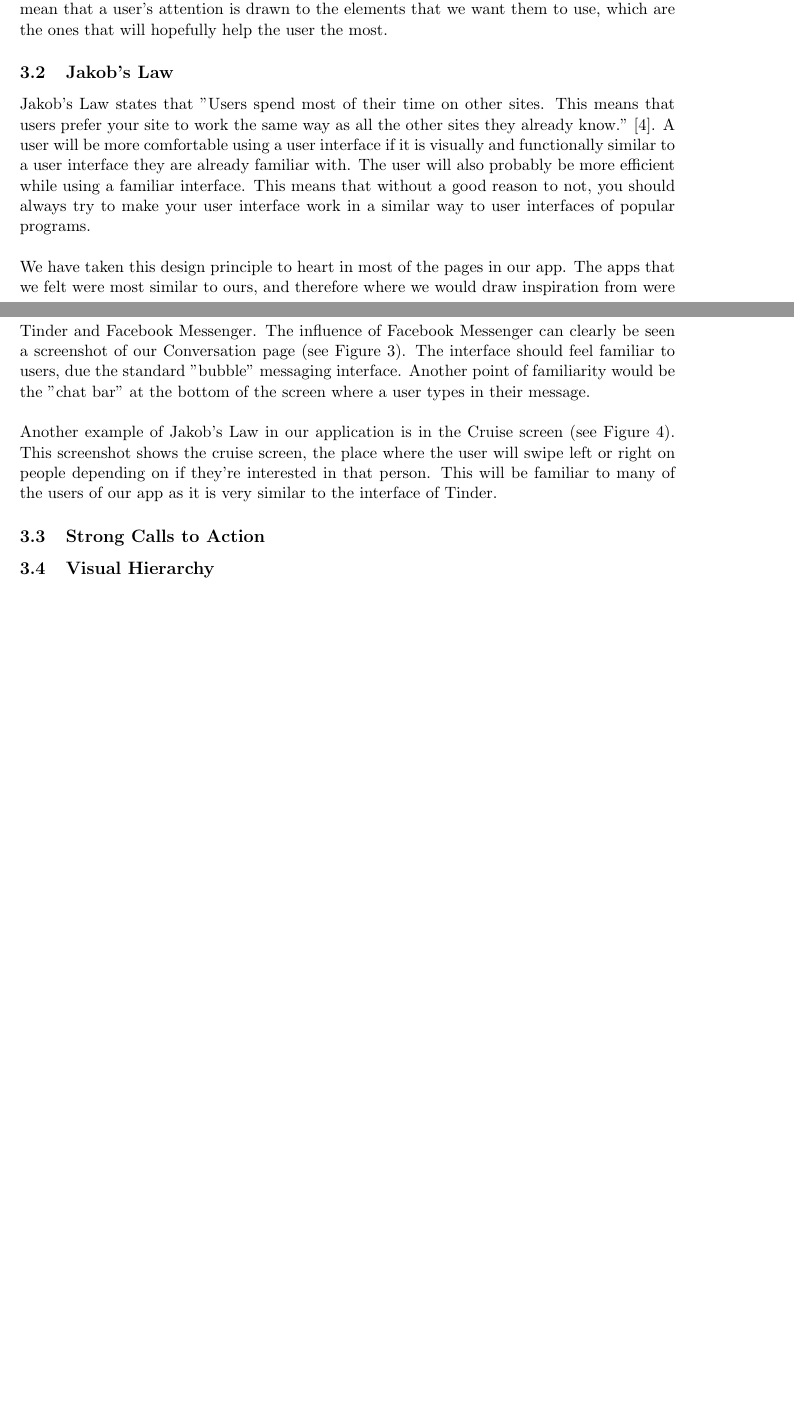
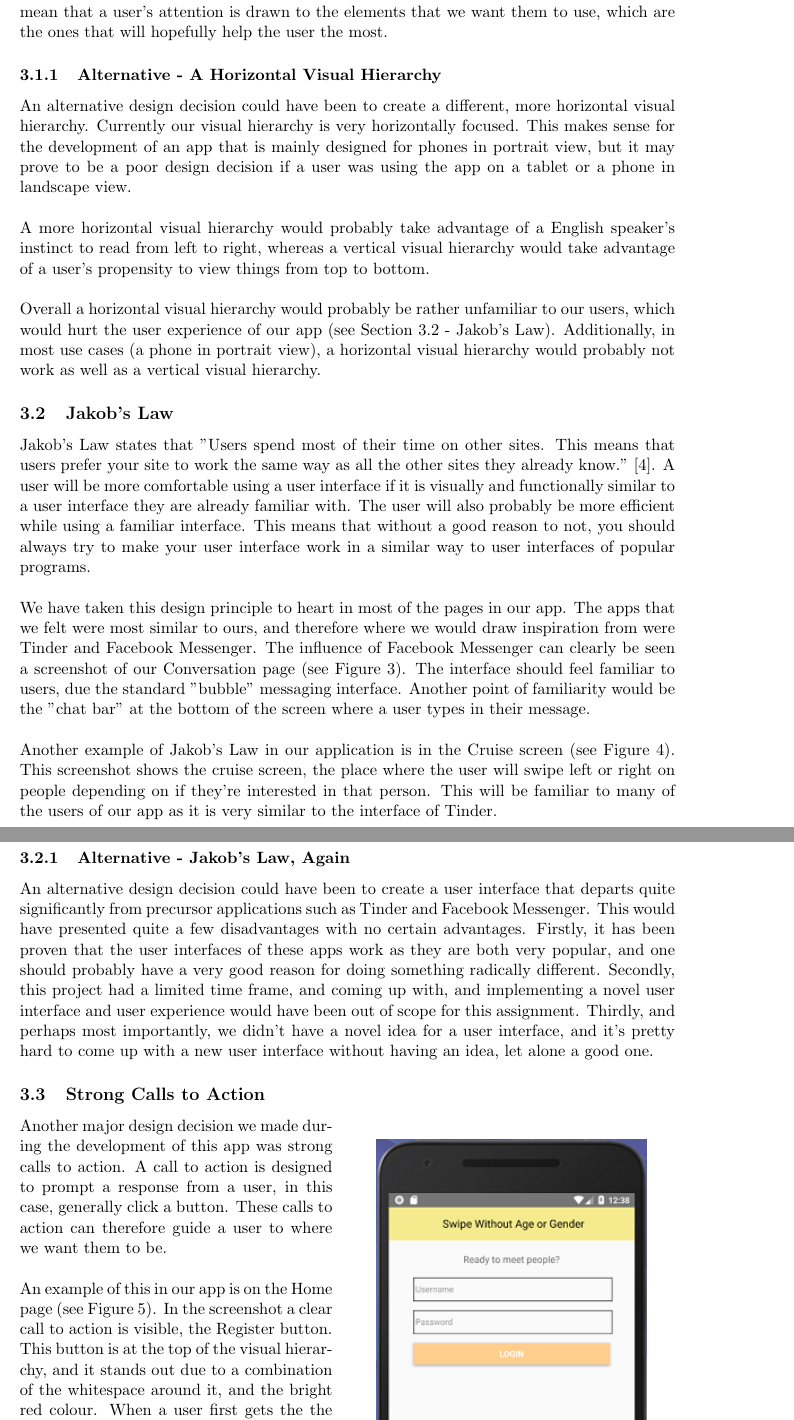
Before and after one commit to AdenKenny/Reports, a LaTeX document (SWEN 325 Report 2/SWEN-325-Report_2-kennyaden.tex): two parts of pages 4 and 5 of 8 before the commit and two parts of pages 4 and 6 of 9 after it, joined at a grey line, cut so that both start at the same text, the shorter picture padded with empty space. Compiled offline with pdfLaTeX.

Commit message:
Finished report

```diff
--- a/SWEN 325 Report 2/SWEN-325-Report_2-kennyaden.tex
+++ b/SWEN 325 Report 2/SWEN-325-Report_2-kennyaden.tex
@@ -94,15 +95,20 @@ The visual hierarchy the order in which a person takes in information in a syste
 	\item{Whitespace}
 \end{itemize}
 
-
 In our app we focused mainly on using size, colour, and whitespace for establishing a clear visual hierarchy. Larger elements were specifically designed this way as they were where we wanted to draw a user's attention to first. A bright red colour was used when we wanted to draw a user's attention to an important button (Register, send a message), and the bright colour would contrast against the white background, which drew the user's attention even more. Whitespace was also used, as the more whitespace around an element, the more a user's attention is drawn to it. Elements that we wanted to draw attention to were given a significant amount of padding, which helped to distinguish them from the rest of the user interface.
 
 ~\\
 The Help page is a good example of these techniques being used. When a user has clicked on the help page, they are clearly confused and need help with using the app. This means that we want to strongly guide them on this specific page. Therefore we use some of the techniques discussed above to guide the user to where they need to be on the page. First of all, we use a large font for the "Need help?" line, and this is the largest element on the page which, along with being at the top of the page, means that a user will be drawn towards it when they first view the page. The next thing a user will see is the bright red register button, which is clearly marked "REGISTER", and if a user knows they want to sign up for an account, they're likely to click on it. This combination of visual hierarchy techniques mean that a user's attention is drawn to the elements that we want them to use, which are the ones that will hopefully help the user the most.
 
-\subsection{Jakob's Law}
+\subsubsection{Alternative - A Horizontal Visual Hierarchy}
+An alternative design decision could have been to create a different, more horizontal visual hierarchy. Currently our visual hierarchy is very horizontally focused. This makes sense for the development of an app that is mainly designed for phones in portrait view, but it may prove to be a poor design decision if a user was using the app on a tablet or a phone in landscape view.
 
-Jakob's Law states that "Users spend most of their time on other sites. This means that users prefer your site to work the same way as all the other sites they already know." \cite{jakobs}. A user will be more comfortable using a user interface if it is visually and functionally similar to a user interface they are already familiar with. The user will also probably be more efficient while using a familiar interface. This means that without a good reason to not, you should always try to make your user interface work in a similar way to user interfaces of popular programs.
+~\\
+A more horizontal visual hierarchy would probably take advantage of a English speaker's instinct to read from left to right, whereas a vertical visual hierarchy would take advantage of a user's propensity to view things from top to bottom.
+
+~\\
+Overall a horizontal visual hierarchy would probably be rather unfamiliar to our users, which would hurt the user experience of our app (see Section 3.2 - Jakob's Law). Additionally, in most use cases (a phone in portrait view), a horizontal visual hierarchy would probably not work as well as a vertical visual hierarchy.
+
 
 \begin{figure}
 \centering
@@ -120,6 +126,11 @@ Jakob's Law states that "Users spend most of their time on other sites. This mea
   \label{fig:test2}
 \end{minipage}
 \end{figure}
+\subsection{Jakob's Law}
+
+Jakob's Law states that "Users spend most of their time on other sites. This means that users prefer your site to work the same way as all the other sites they already know." \cite{jakobs}. A user will be more comfortable using a user interface if it is visually and functionally similar to a user interface they are already familiar with. The user will also probably be more efficient while using a familiar interface. This means that without a good reason to not, you should always try to make your user interface work in a similar way to user interfaces of popular programs.
+
+
 
 ~\\
 We have taken this design principle to heart in most of the pages in our app. The apps that we felt were most similar to ours, and therefore where we would draw inspiration from were Tinder and Facebook Messenger. The influence of Facebook Messenger can clearly be seen a screenshot of our Conversation page (see Figure 3). The interface should feel familiar to users, due the standard "bubble" messaging interface. Another point of familiarity would be the "chat bar" at the bottom of the screen where a user types in their message.
@@ -127,15 +138,23 @@ We have taken this design principle to heart in most of the pages in our app. Th
 ~\\
 Another example of Jakob's Law in our application is in the Cruise screen (see Figure 4). This screenshot shows the cruise screen, the place where the user will swipe left or right on people depending on if they're interested in that person. This will be familiar to many of the users of our app as it is very similar to the interface of Tinder.
 
+\subsubsection{Alternative - Jakob's Law, Again}
+An alternative design decision could have been to create a user interface that departs quite significantly from precursor applications such as Tinder and Facebook Messenger. This would have presented quite a few disadvantages with no certain advantages. Firstly, it has been proven that the user interfaces of these apps work as they are both very popular, and one should probably have a very good reason for doing something radically different. Secondly, this project had a limited time frame, and coming up with, and implementing a novel user interface and user experience would have been out of scope for this assignment. Thirdly, and perhaps most importantly, we didn't have a novel idea for a user interface, and it's pretty hard to come up with a new user interface without having an idea, let alone a good one.
 
 \subsection{Strong Calls to Action}
 
 \begin{wrapfigure}{r}{0.5\textwidth}
 \centering
 \includegraphics{home.png}
-\caption{A screenshot of the Help page}
+\caption{A screenshot of the Home page}
 \end{wrapfigure}
-\subsection{Visual Hierarchy}
+
+Another major design decision we made during the development of this app was strong calls to action. A call to action is designed to prompt a response from a user, in this case, generally click a button. These calls to action can therefore guide a user to where we want them to be.
+
+~\\
+An example of this in our app is on the Home page (see Figure 5). In the screenshot a clear call to action is visible, the Register button. This button is at the top of the visual hierarchy, and it stands out due to a combination of the whitespace around it, and the bright red colour. When a user first gets the the Home page they are either a previous user and probably don't need guidance around the app, or they are new to the app and need strong guidance. The call to action of the Register button will draw the user in to where we want them to go, to the Register page where they can create an account.
+
+
 
 
 \section{React Native Critique}
```
Also changed, not shown: SWEN 325 Report 2/SWEN-325-Report_2-kennyaden.pdf, SWEN 325 Report 2/home.png, SWEN 325 Report 2/SWEN-325-Report_2-kennyaden.tex (3 more changed lines).
